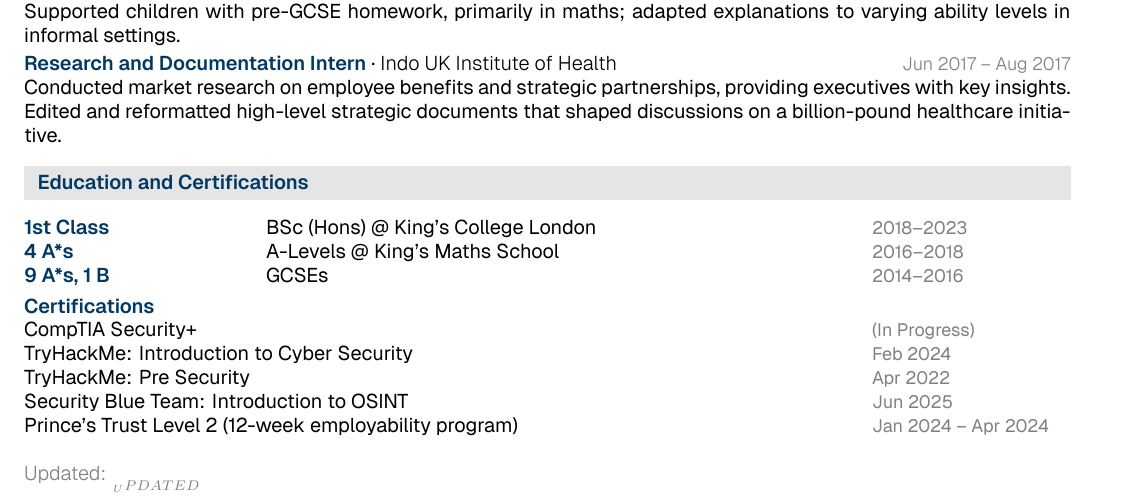
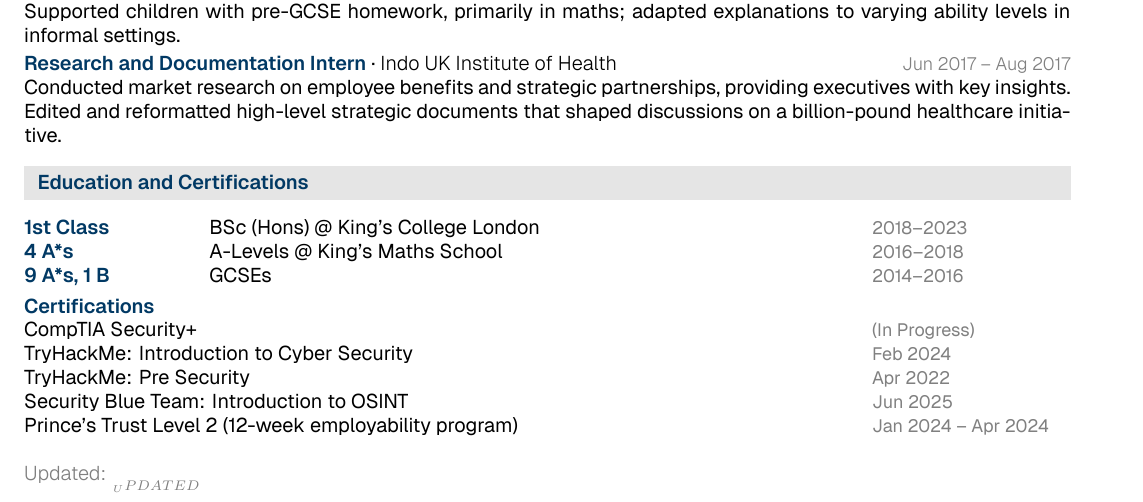
Before and after one commit to mbeardwell/mbeardwell.github.io, a LaTeX CV (src/cv/cv.tex): part of the page, cut so that both start at the same text. Compiled offline with XeLaTeX.

Commit message:
"autosave"

```diff
--- a/src/cv/cv.tex
+++ b/src/cv/cv.tex
@@ -152,7 +152,7 @@
 \end{cvsection}
 
 \begin{cvsection}{Education and Certifications}
-  \begin{tabular*}{\textwidth}{@{}p{4cm} @{\extracolsep{\fill}} p{10cm} p{3.5cm}@{}}
+  \begin{tabular*}{\textwidth}{@{}p{2cm} @{\extracolsep{\fill}} p{10cm} p{3.5cm}@{}}
     \textcolorbf{1st Class} & BSc (Hons) @ King's College London & \metadatafmt{2018--2023} \\
     \textcolorbf{4 A*s} & A-Levels @ King's Maths School & \metadatafmt{2016--2018} \\
     \textcolorbf{9 A*s, 1 B} & GCSEs & \metadatafmt{2014--2016} \\
```
Also changed, not shown: 1 other file.
